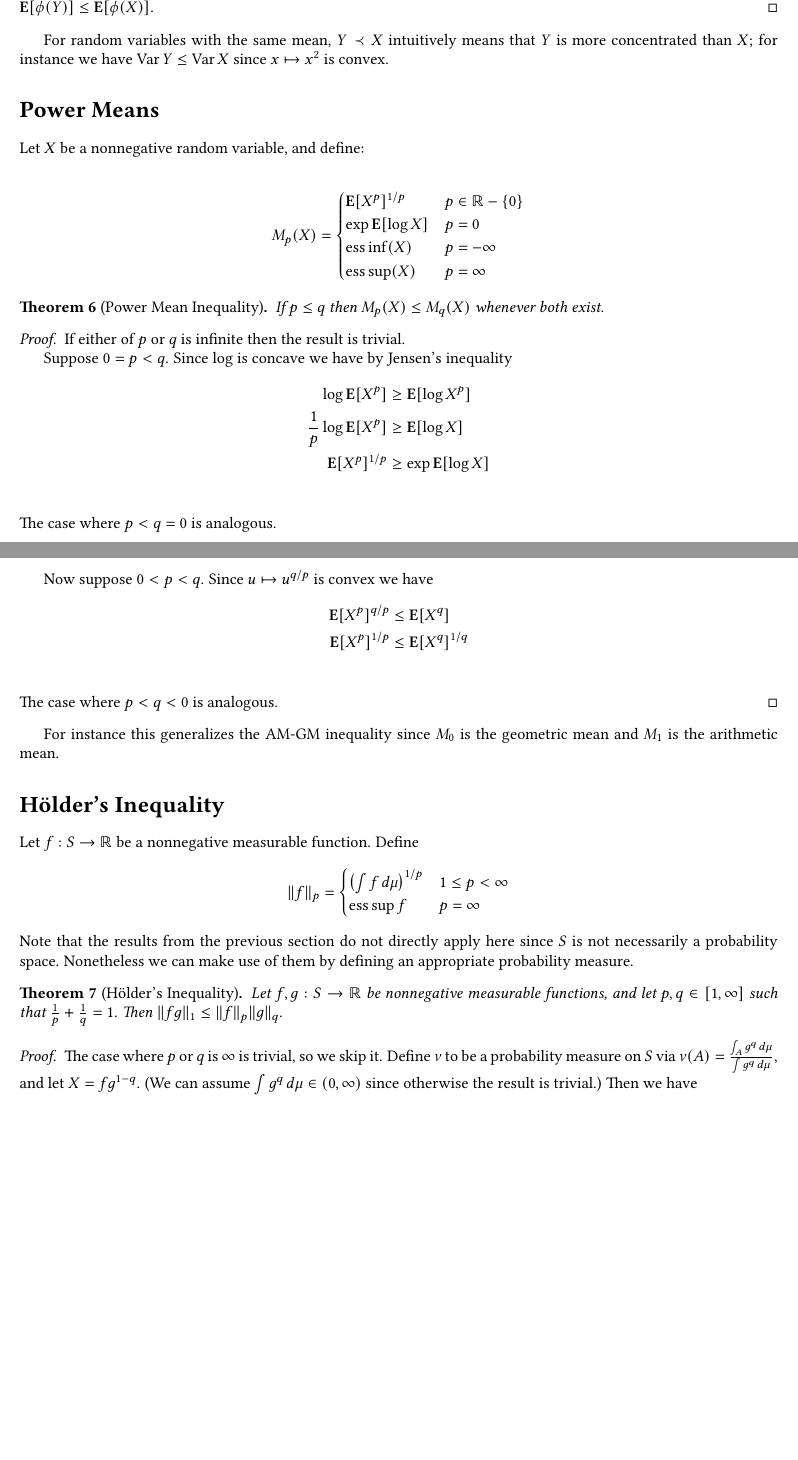
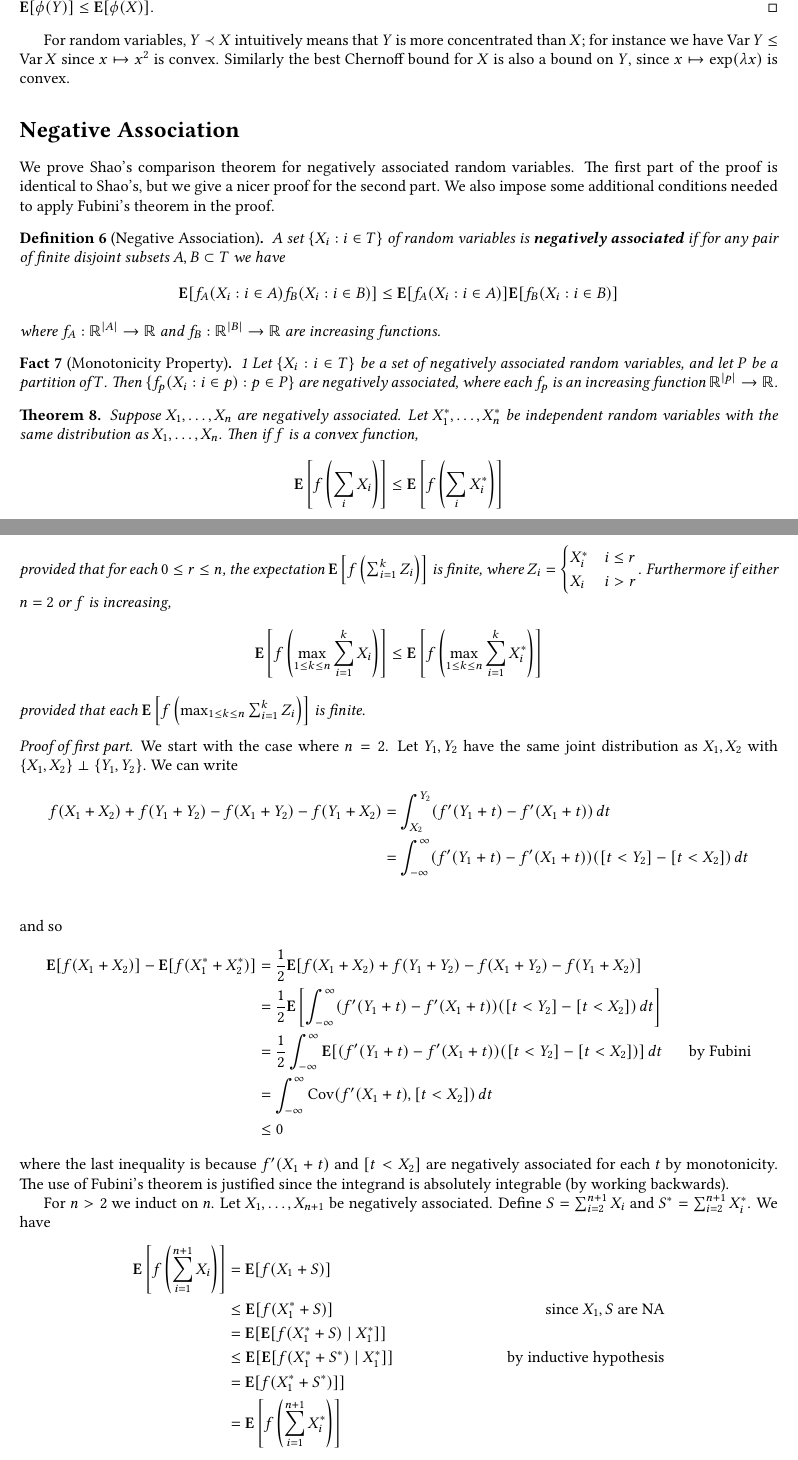
Before and after one commit to cryslith/notes, a LaTeX document (majorization.tex): two parts of pages 2 and 3 of 3 before the commit and two parts of pages 2 and 3 of 4 after it, joined at a grey line, cut so that both start at the same text, the shorter picture padded with empty space. Compiled offline with pdfLaTeX.

Commit message:
hsdklfjs

```diff
--- a/majorization.tex
+++ b/majorization.tex
@@ -16,6 +16,7 @@
 
 \newtheorem{theorem}{Theorem}
 \newtheorem{lemma}[theorem]{Lemma}
+\newtheorem{fact}[theorem]{Fact}
 \newtheorem{proposition}[theorem]{Proposition}
 \newtheorem{corollary}[theorem]{Corollary}
 \newtheorem{definition}[theorem]{Definition}
@@ -27,6 +28,7 @@
 \newcommand*{\R}[0]{\mathbb{R}}
 \newcommand*{\E}[0]{\mathbf{E}}
 \DeclareMathOperator*{\Var}{\mathrm{Var}}
+\DeclareMathOperator*{\Cov}{\mathrm{Cov}}
 \DeclareMathOperator*{\esssup}{ess\,sup}
 \DeclareMathOperator*{\essinf}{ess\,inf}
 \DeclarePairedDelimiter{\norm}{\lVert}{\rVert}
@@ -141,39 +141,83 @@ From this we can derive familiar results:
   $\phi(\E X) = \E[\phi(Y)] \le \E[\phi(X)]$.
 \end{proof}
 
-For random variables with the same mean, $Y \prec X$ intuitively means that $Y$ is more concentrated than $X$; for instance we have $\Var Y \le \Var X$ since $x \mapsto x^2$ is convex.
+For random variables, $Y \prec X$ intuitively means that $Y$ is more concentrated than $X$; for instance we have $\Var Y \le \Var X$ since $x \mapsto x^2$ is convex.  Similarly the best Chernoff bound for $X$ is also a bound on $Y$, since $x \mapsto \exp(\lambda x)$ is convex.
 
-\section*{Power Means}
+% todo: material from Statistical Orders, especially Markov kernel formulation
 
-Let $X$ be a nonnegative random variable, and define:
+\section*{Negative Association}
 
-\[M_p(X) =
-\begin{cases}
-  \E[X^p]^{1/p} & p \in \R - \{0\} \\
-  \exp \E[\log X] & p = 0 \\
-  \essinf(X) & p = -\infty \\
-  \esssup(X) & p = \infty \\
-\end{cases}\]
+% see: NA notes
 
-\begin{theorem}[Power Mean Inequality]
-  If $p \le q$ then $M_p(X) \le M_q(X)$ whenever both exist.
+We prove Shao's comparison theorem for negatively associated random variables.  The first part of the proof is identical to Shao's, but we give a nicer proof for the second part.  We also impose some additional conditions needed to apply Fubini's theorem in the proof.
+
+% cite: A Comparison Theorem on Moment Inequalities Between Negatively Associated and Independent Random Variables 🔍
+% Springer US; Springer-Verlag; Kluwer Academic Publishers; Springer Science and Business Media LLC (ISSN 0894-9840), Journal of Theoretical Probability, #2, 13, pages 343-356, 2000
+% Qi-Man Shao
+
+\begin{definition}[Negative Association]
+  A set $\{X_i : i \in T\}$ of random variables is \defn{negatively associated} if for any pair of finite disjoint subsets $A, B \subset T$
+  we have
+  \[\E[f_A(X_i: i \in A)f_B(X_i: i \in B)] \le \E[f_A(X_i: i \in A)]\E[f_B(X_i: i \in B)]\]
+  where $f_A : \R^{|A|} \to \R$ and $f_B : \R^{|B|} \to \R$ are increasing functions.
+\end{definition}
+
+\begin{fact}[Monotonicity Property]1
+  Let $\{X_i : i \in T\}$ be a set of negatively associated random variables,
+  and let $P$ be a partition of $T$.
+  Then $\{f_p(X_i : i \in p) : p \in P\}$ are negatively associated,
+  where each $f_p$ is an increasing function $\R^{|p|} \to \R$.
+\end{fact}
+
+\begin{theorem}
+  Suppose $X_1, \dots, X_n$ are negatively associated.
+  Let $X_1^*, \dots, X_n^*$ be independent random variables with the same distribution as $X_1, \dots, X_n$.
+  Then if $f$ is a convex function,
+  \[\E\left[f\left(\sum_i X_i\right)\right] \le \E\left[f\left(\sum_i X_i^*\right)\right]\]
+  provided that for each $0 \le r \le n$, the expectation $\E\left[f\left(\sum_{i=1}^k Z_i\right)\right]$ is finite, where $Z_i =
+  \begin{cases}
+    X_i^* & i \le r \\
+    X_i & i > r
+  \end{cases}$.
+  Furthermore if either $n = 2$ or $f$ is increasing,
+  \[\E\left[f\left(\max_{1 \le k \le n} \sum_{i=1}^k X_i\right)\right] \le \E\left[f\left(\max_{1 \le k \le n} \sum_{i=1}^k X_i^*\right)\right]\]
+  provided that each $\E\left[f\left(\max_{1 \le k \le n} \sum_{i=1}^k Z_i\right)\right]$ is finite.
 \end{theorem}
-\begin{proof}
-  If either of $p$ or $q$ is infinite then the result is trivial.
+\begin{proof}[Proof of first part.]
+  We start with the case where $n = 2$.
+  Let $Y_1, Y_2$ have the same joint distribution as $X_1, X_2$ with $\{X_1, X_2\} \perp \{Y_1, Y_2\}$.
+  We can write
+  \[
+  f(X_1 + X_2) + f(Y_1 + Y_2) - f(X_1 + Y_2) - f(Y_1 + X_2)
+  &= \int_{X_2}^{Y_2} (f'(Y_1 + t) - f'(X_1 + t))\,dt \\
+  &= \int_{-\infty}^\infty (f'(Y_1 + t) - f'(X_1 + t))([t < Y_2] - [t < X_2])\,dt \\
+  \]
+  and so
+  \[
+  \E[f(X_1 + X_2)] - \E[f(X_1^* + X_2^*)]
+  &= \frac12\E[f(X_1 + X_2) + f(Y_1 + Y_2) - f(X_1 + Y_2) - f(Y_1 + X_2)] \\
+  &= \frac12\E\left[\int_{-\infty}^\infty (f'(Y_1 + t) - f'(X_1 + t))([t < Y_2] - [t < X_2])\,dt \right] \\
+  &= \frac12\int_{-\infty}^\infty \E[(f'(Y_1 + t) - f'(X_1 + t))([t < Y_2] - [t < X_2])]\,dt &\text{by Fubini} \\
+  &= \int_{-\infty}^\infty \Cov(f'(X_1 + t), [t < X_2])\,dt \\
+  &\le 0
+  \]
+  where the last inequality is because $f'(X_1 + t)$ and $[t < X_2]$ are negatively associated for each $t$ by monotonicity.
+  The use of Fubini's theorem is justified since the integrand is absolutely integrable (by working backwards).
 
-  Suppose $0 = p < q$.  Since $\log$ is concave we have by Jensen's inequality
+  For $n > 2$ we induct on $n$.
+  Let $X_1, \dots, X_{n+1}$ be negatively associated.
+  Define $S = \sum_{i=2}^{n+1} X_i$
+  and $S^* = \sum_{i=2}^{n+1} X_i^*$.
+  We have
   \[
-  \log \E[X^p] &\ge \E[\log X^p] \\
-  \frac1p \log \E[X^p] &\ge \E[\log X] \\
-  \E[X^p]^{1/p} &\ge \exp \E[\log X] \\
+  \E\left[f\left(\sum_{i=1}^{n+1} X_i\right)\right]
+  &= \E[f(X_1 + S)] \\
+  &\le \E[f(X_1^* + S)] &\text{since $X_1, S$ are NA} \\
+  &= \E[\E[f(X_1^* + S) \mid X_1^*]] \\
+  &\le \E[\E[f(X_1^* + S^*) \mid X_1^*]] &\text{by inductive hypothesis} \\
+  &= \E[f(X_1^* + S^*)]] \\
+  &= \E\left[f\left(\sum_{i=1}^{n+1} X_i^*\right)\right] \\
   \]
-  The case where $p < q = 0$ is analogous.
-
-  Now suppose $0 < p < q$.  Since $u \mapsto u^{q/p}$ is convex we have
-  \[
-  \E[X^p]^{q/p} &\le \E[X^q] \\
-  \E[X^p]^{1/p} &\le \E[X^q]^{1/q} \\
-  \]
-  The case where $p < q < 0$ is analogous.
+  Here the inductive hypothesis is applied using the function $x \mapsto f(X_1^* + x)$ which is convex for every value of $X_1^*$.
 \end{proof}
 
@@ -182,29 +225,11 @@ Let $X$ be a nonnegative random variable, and define:
 
-For instance this generalizes the AM-GM inequality since $M_0$ is the geometric mean and $M_1$ is the arithmetic mean.
+\begin{proof}[Proof of second part.]
+  The statement for $n = 2$ follows easily from the first part
+  since $X_1$ and $X_2^+$ are negatively associated:
+  \[
+  \E[f(\max\{X_1, X_1 + X_2\})]
+  &= \E[f(X_1 + X_2^+)] \\
+  &\le \E[f(X_1^* + {X_2^*}^+)] \\
+  &= \E[f(\max\{X_1^*, X_1^* + X_2^*\})] \\
+  \]
 
-\section*{H\"older's Inequality}
-
-Let $f : S \to \R$ be a nonnegative measurable function.
-Define \[\norm{f}_p = \begin{cases}
-  \left(\int f\,d\mu\right)^{1/p} & 1 \le p < \infty \\
-  \esssup f & p = \infty \\
-  \end{cases}
-\]
-Note that the results from the previous section do not directly apply here since $S$ is not necessarily a probability space.  Nonetheless we can make use of them by defining an appropriate probability measure.
-
-\begin{theorem}[H\"older's Inequality]
-  Let $f, g : S \to \R$ be nonnegative measurable functions,
-  and let $p, q \in [1, \infty]$ such that $\frac1p + \frac1q = 1$.
-  Then $\norm{fg}_1 \le \norm{f}_p \norm{g}_q$.
-\end{theorem}
-\begin{proof}
-  The case where $p$ or $q$ is $\infty$ is trivial, so we skip it.
-  Define $\nu$ to be a probability measure on $S$ via $\nu(A) = \frac{\int_A g^q\,d\mu}{\int g^q\,d\mu}$,
-  and let $X = fg^{1-q}$.  (We can assume $\int g^q\,d\mu \in (0, \infty)$ since otherwise the result is trivial.)
-  Then we have
-  \[\norm{fg}_1 &= \left(\int g^q\,d\mu\right)\left(\int f g^{1-q} \frac{g^q}{\int g^q\,d\mu}\,d\mu\right) \\
-  &= \left(\int g^q\,d\mu\right)\E_\nu[X] \\
-  &\le \left(\int g^q\,d\mu\right)\E_\nu[X^p]^{1/p} \\
-  &= \left(\int g^q\,d\mu\right)\left(\int f^p g^{p(1-q)}\frac{g^q}{\int g^q\,d\mu}\,d\mu \right)^{1/p} \\
-  &= \left(\int g^q\,d\mu\right)^{1 - 1/p}\left(\int f^p g^{p + q - pq}\,d\mu \right)^{1/p} \\
-  &= \norm{f}_p \norm{g}_q \\
@@ -211,0 +246 @@ Note that the results from the previous section do not directly apply here since
+  &\le \E[\E[f(X_1^* + {L^*}^+) \mid X_1^*]] & \text{by inductive hypothesis} \\
```
Also changed, not shown: zero-one.tex (+7 -2 lines), majorization.tex (27 more changed lines).
